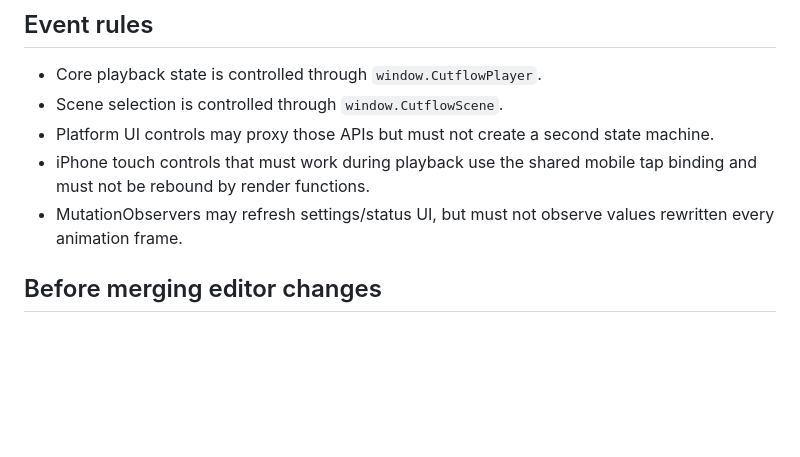
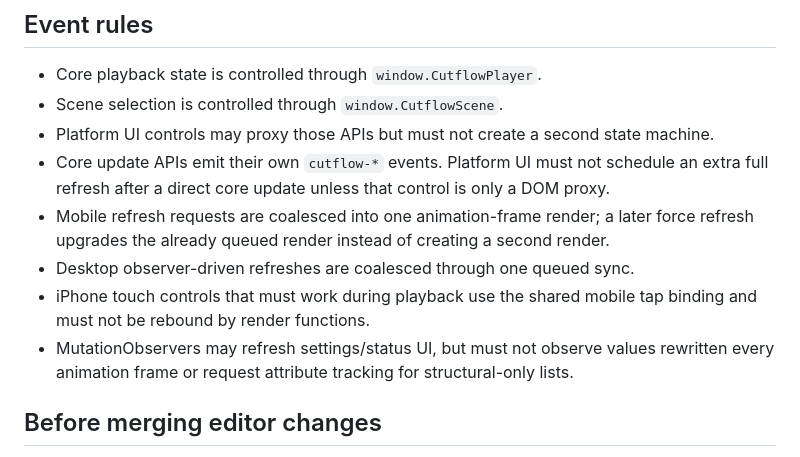
Before and after one commit to jihye0sophie-cmd/cutflow, a Markdown page: ARCHITECTURE.md, the part around the change. GitHub-like rendering; blank space fills up the shorter version.

Commit message:
docs: record canonical UI refresh ownership rules

```diff
--- a/ARCHITECTURE.md
+++ b/ARCHITECTURE.md
@@ -39,8 +39,11 @@ Do not append a new versioned override block when changing an existing canonical
 - Core playback state is controlled through `window.CutflowPlayer`.
 - Scene selection is controlled through `window.CutflowScene`.
 - Platform UI controls may proxy those APIs but must not create a second state machine.
+- Core update APIs emit their own `cutflow-*` events. Platform UI must not schedule an extra full refresh after a direct core update unless that control is only a DOM proxy.
+- Mobile refresh requests are coalesced into one animation-frame render; a later force refresh upgrades the already queued render instead of creating a second render.
+- Desktop observer-driven refreshes are coalesced through one queued sync.
 - iPhone touch controls that must work during playback use the shared mobile tap binding and must not be rebound by render functions.
-- MutationObservers may refresh settings/status UI, but must not observe values rewritten every animation frame.
+- MutationObservers may refresh settings/status UI, but must not observe values rewritten every animation frame or request attribute tracking for structural-only lists.
 
 ## Before merging editor changes
 
```
